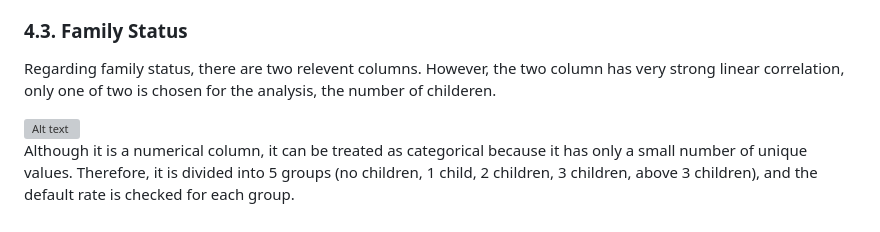
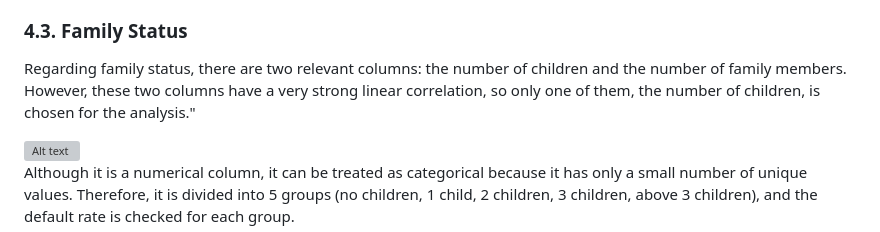
Before and after one commit to TyKang0514/WorkNotes, a Markdown page: loanDefault/report/report.md, the part around the change. GitHub-like rendering; grey boxes are pictures that could not be loaded.

```diff
--- a/loanDefault/report/report.md
+++ b/loanDefault/report/report.md
@@ -183,7 +183,7 @@ The scatter plot implies that the default rate would change only after reaching
 It was expected that the default rate wouldn’t change until reaching the top 10% of income. However, as shown above, a general trend of decreasing default rates exists across all income ranges. Nevertheless, **it is clear that the default rate decreases significantly when entering Group B (the top 10% of income)**.
 
 ### 4.3. Family Status
-Regarding family status, there are two relevent columns. However, the two column has very strong linear correlation, only one of two is chosen for the analysis, the number of childeren.
+Regarding family status, there are two relevant columns: the number of children and the number of family members. However, these two columns have a very strong linear correlation, so only one of them, the number of children, is chosen for the analysis."
 
 <img src="img/FamChil.png" alt="Alt text" width="730">
 
```
